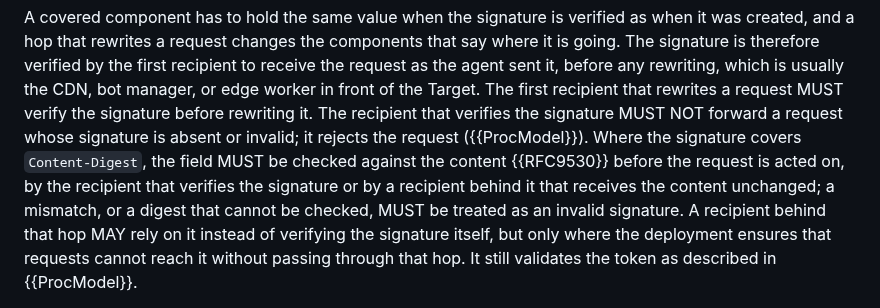
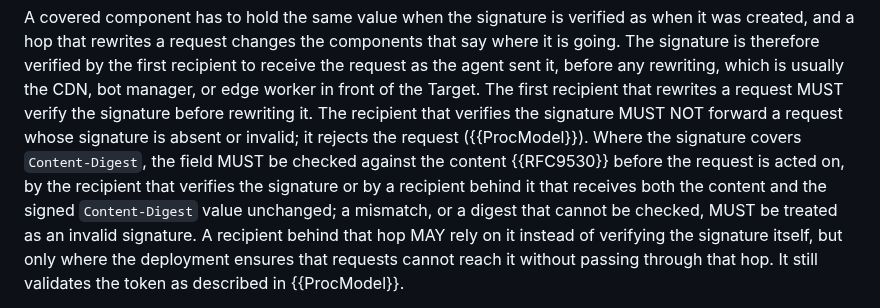
Before and after one commit to skyfire-xyz/draft-skyfire-oauth-using-kyapay-tokens, a Markdown page: draft-skyfire-oauth-using-kyapay-tokens.md, the part around the change. Rendered like a GitHub page.

Commit message:
Require the signed Content-Digest value to reach the digest check unchanged, following review

```diff
--- a/draft-skyfire-oauth-using-kyapay-tokens.md
+++ b/draft-skyfire-oauth-using-kyapay-tokens.md
@@ -361,7 +361,7 @@ A covered component has to hold the same value when the signature is verified as
 The signature is therefore verified by the first recipient to receive the request as the agent sent it, before any rewriting, which is usually the CDN, bot manager, or edge worker in front of the Target.
 The first recipient that rewrites a request MUST verify the signature before rewriting it.
 The recipient that verifies the signature MUST NOT forward a request whose signature is absent or invalid; it rejects the request ({{ProcModel}}).
-Where the signature covers `Content-Digest`, the field MUST be checked against the content {{RFC9530}} before the request is acted on, by the recipient that verifies the signature or by a recipient behind it that receives the content unchanged; a mismatch, or a digest that cannot be checked, MUST be treated as an invalid signature.
+Where the signature covers `Content-Digest`, the field MUST be checked against the content {{RFC9530}} before the request is acted on, by the recipient that verifies the signature or by a recipient behind it that receives both the content and the signed `Content-Digest` value unchanged; a mismatch, or a digest that cannot be checked, MUST be treated as an invalid signature.
 A recipient behind that hop MAY rely on it instead of verifying the signature itself, but only where the deployment ensures that requests cannot reach it without passing through that hop.
 It still validates the token as described in {{ProcModel}}.
 
```
